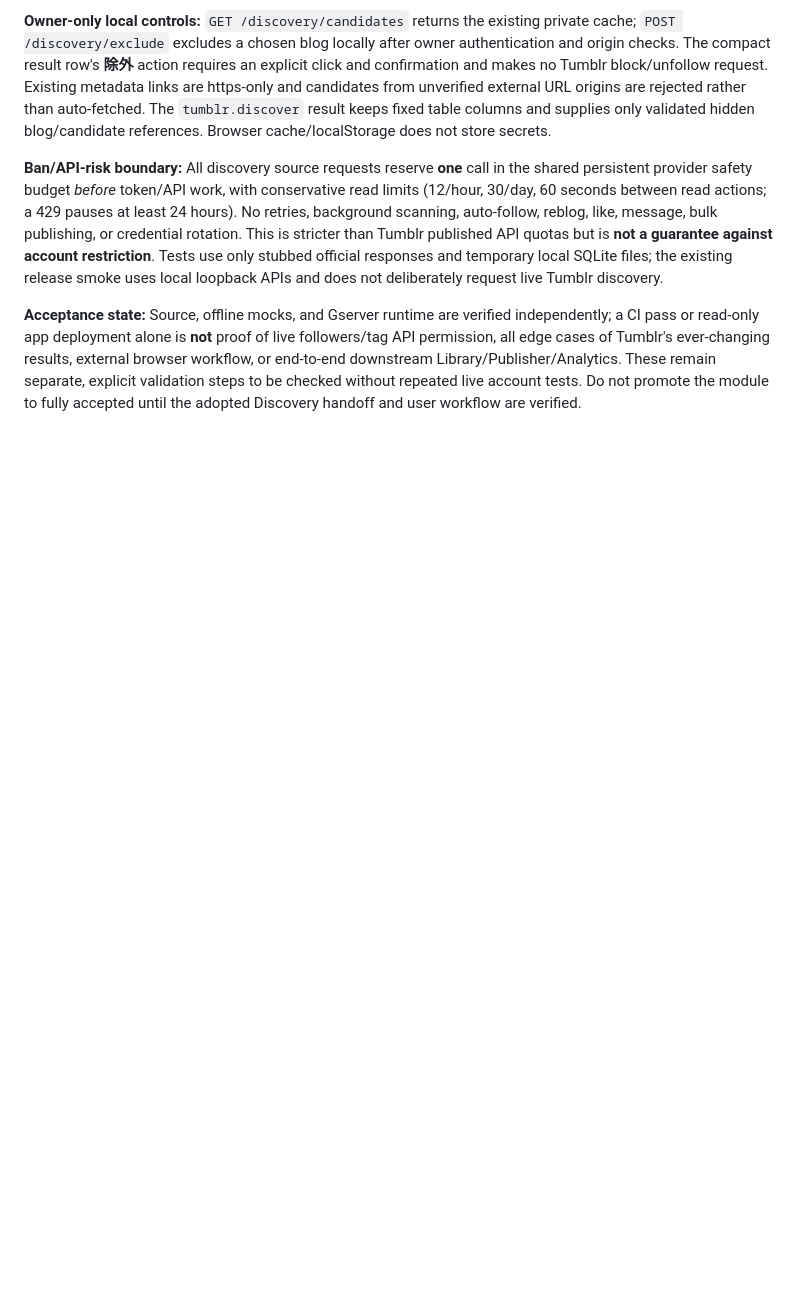
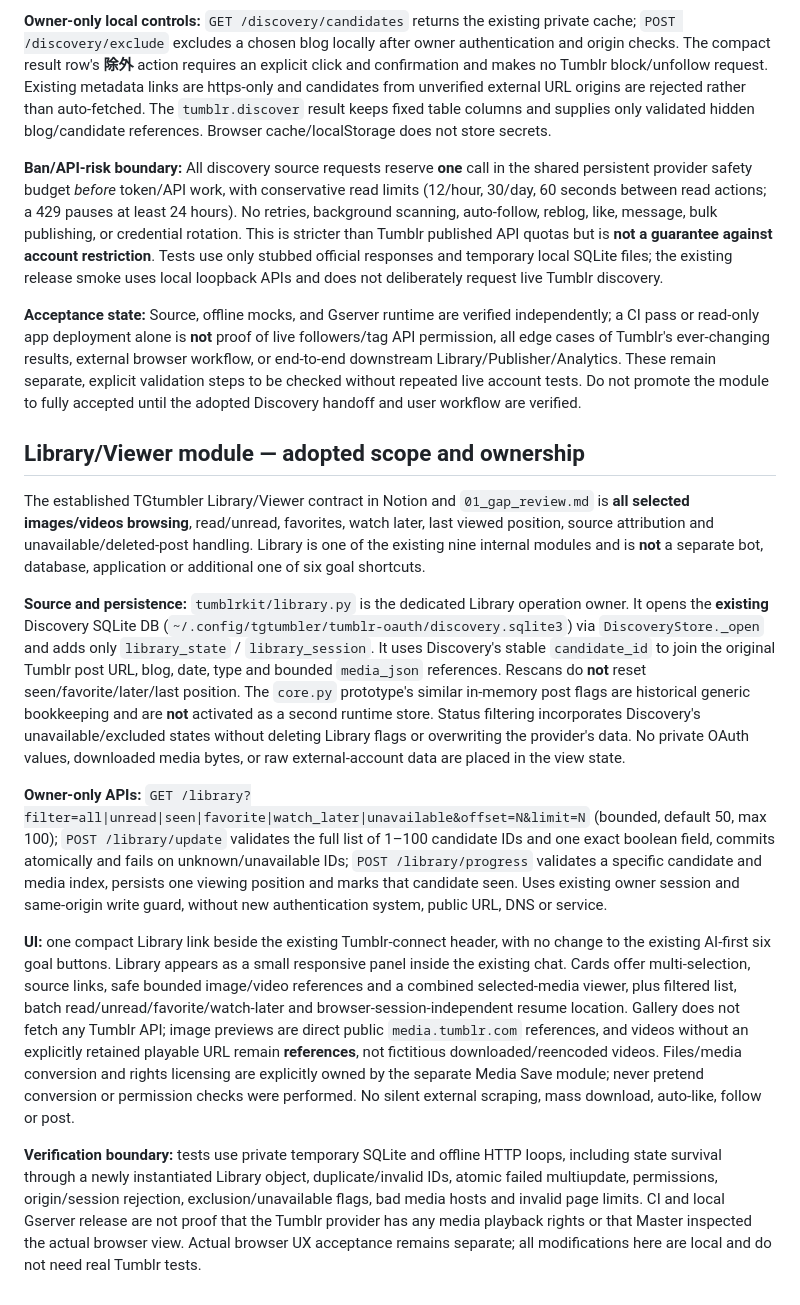
Before and after one commit to seigo-gace/tumblr-integration, a Markdown page: README.md, the part around the change. Rendered like a GitHub page; blank space fills up the shorter version.

Commit message:
docs(library): adopted complete viewer contract, current source reuse and exact acceptance gates

```diff
--- a/README.md
+++ b/README.md
@@ -101,3 +101,15 @@ Release safety: the existing `scripts/tumblr_release.py` staging/live smoke uses
 **Ban/API-risk boundary:** All discovery source requests reserve **one** call in the shared persistent provider safety budget *before* token/API work, with conservative read limits (12/hour, 30/day, 60 seconds between read actions; a 429 pauses at least 24 hours). No retries, background scanning, auto-follow, reblog, like, message, bulk publishing, or credential rotation. This is stricter than Tumblr published API quotas but is **not a guarantee against account restriction**. Tests use only stubbed official responses and temporary local SQLite files; the existing release smoke uses local loopback APIs and does not deliberately request live Tumblr discovery.
 
 **Acceptance state:** Source, offline mocks, and Gserver runtime are verified independently; a CI pass or read-only app deployment alone is **not** proof of live followers/tag API permission, all edge cases of Tumblr's ever-changing results, external browser workflow, or end-to-end downstream Library/Publisher/Analytics. These remain separate, explicit validation steps to be checked without repeated live account tests. Do not promote the module to fully accepted until the adopted Discovery handoff and user workflow are verified.
+
+## Library/Viewer module — adopted scope and ownership
+
+The established TGtumbler Library/Viewer contract in Notion and `01_gap_review.md` is **all selected images/videos browsing**, read/unread, favorites, watch later, last viewed position, source attribution and unavailable/deleted-post handling. Library is one of the existing nine internal modules and is **not** a separate bot, database, application or additional one of six goal shortcuts.
+
+**Source and persistence:** `tumblrkit/library.py` is the dedicated Library operation owner. It opens the **existing** Discovery SQLite DB (`~/.config/tgtumbler/tumblr-oauth/discovery.sqlite3`) via `DiscoveryStore._open` and adds only `library_state` / `library_session`. It uses Discovery's stable `candidate_id` to join the original Tumblr post URL, blog, date, type and bounded `media_json` references. Rescans do **not** reset seen/favorite/later/last position. The `core.py` prototype's similar in-memory post flags are historical generic bookkeeping and are **not** activated as a second runtime store. Status filtering incorporates Discovery's unavailable/excluded states without deleting Library flags or overwriting the provider's data. No private OAuth values, downloaded media bytes, or raw external-account data are placed in the view state.
+
+**Owner-only APIs:** `GET /library?filter=all|unread|seen|favorite|watch_later|unavailable&offset=N&limit=N` (bounded, default 50, max 100); `POST /library/update` validates the full list of 1–100 candidate IDs and one exact boolean field, commits atomically and fails on unknown/unavailable IDs; `POST /library/progress` validates a specific candidate and media index, persists one viewing position and marks that candidate seen. Uses existing owner session and same-origin write guard, without new authentication system, public URL, DNS or service.
+
+**UI:** one compact Library link beside the existing Tumblr-connect header, with no change to the existing AI-first six goal buttons. Library appears as a small responsive panel inside the existing chat. Cards offer multi-selection, source links, safe bounded image/video references and a combined selected-media viewer, plus filtered list, batch read/unread/favorite/watch-later and browser-session-independent resume location. Gallery does not fetch any Tumblr API; image previews are direct public `media.tumblr.com` references, and videos without an explicitly retained playable URL remain **references**, not fictitious downloaded/reencoded videos. Files/media conversion and rights licensing are explicitly owned by the separate Media Save module; never pretend conversion or permission checks were performed. No silent external scraping, mass download, auto-like, follow or post.
+
+**Verification boundary:** tests use private temporary SQLite and offline HTTP loops, including state survival through a newly instantiated Library object, duplicate/invalid IDs, atomic failed multiupdate, permissions, origin/session rejection, exclusion/unavailable flags, bad media hosts and invalid page limits. CI and local Gserver release are not proof that the Tumblr provider has any media playback rights or that Master inspected the actual browser view. Actual browser UX acceptance remains separate; all modifications here are local and do not need real Tumblr tests.
```
